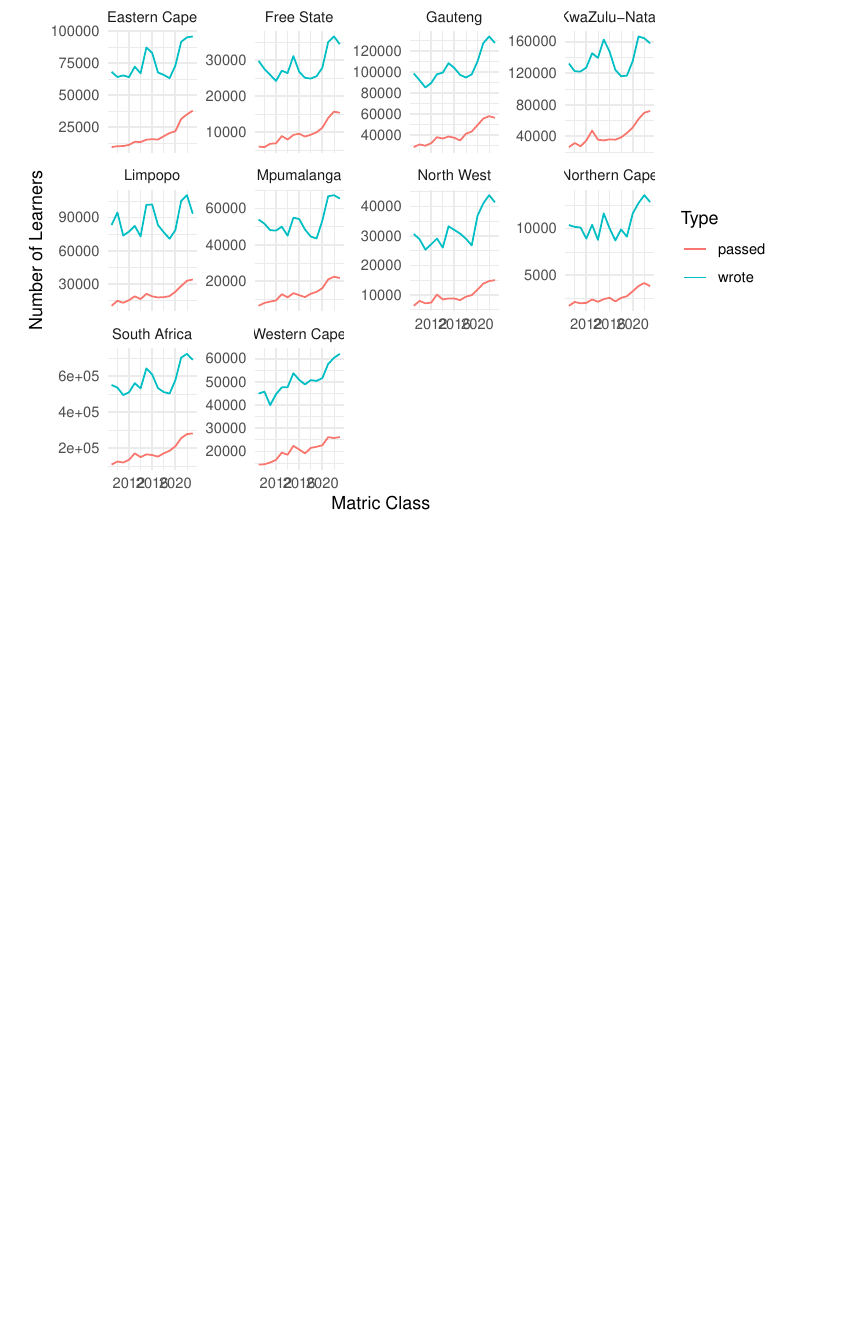
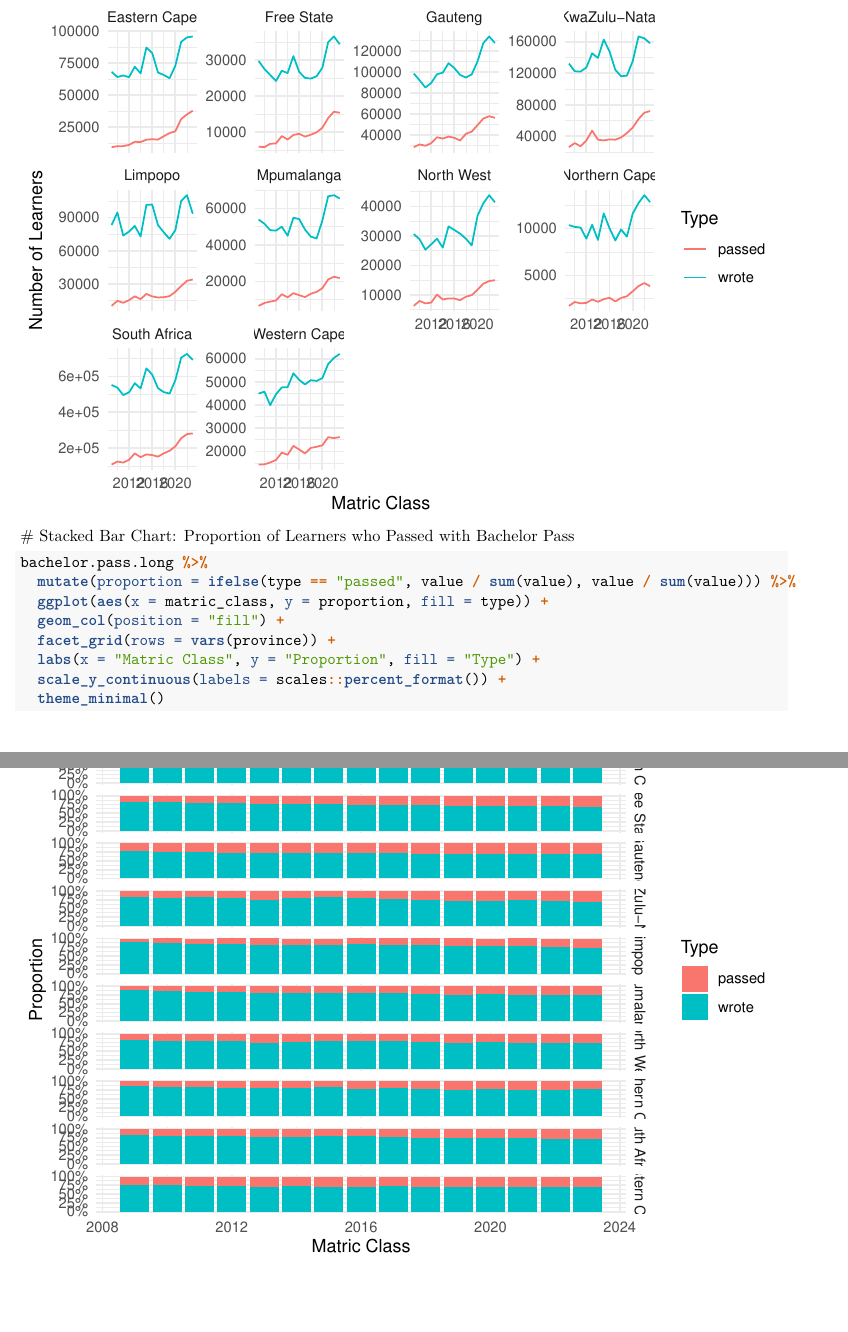
Before and after one commit to TinoMuzambi/MatricMarks, an R Markdown document (Matric Marks.Rmd): part of page 11 of 11 before the commit and two parts of pages 11 and 12 of 12 after it, the two joined at a grey line, cut so that both start at the same text, the shorter picture padded with empty space. Rendered offline with R 4.5, knitr and Pandoc, then LaTeX, with nearby package versions; some code elsewhere in the file could not run offline.

Commit message:
Adds stacked bar chart of proportion pass/fail.

````diff
--- a/Matric Marks.Rmd
+++ b/Matric Marks.Rmd
@@ -128,3 +126,15 @@ all.provinces.plot <- bachelor.pass.long %>%
   theme_minimal()
 all.provinces.plot
 ```
+# Stacked Bar Chart: Proportion of Learners who Passed with Bachelor Pass
+
+```{r}
+bachelor.pass.long %>%
+  mutate(proportion = ifelse(type == "passed", value / sum(value), value / sum(value))) %>%
+  ggplot(aes(x = matric_class, y = proportion, fill = type)) +
+  geom_col(position = "fill") +
+  facet_grid(rows = vars(province)) +
+  labs(x = "Matric Class", y = "Proportion", fill = "Type") +
+  scale_y_continuous(labels = scales::percent_format()) +
+  theme_minimal()
+```
````
Also changed, not shown: Matric Marks.Rmd (14 more changed lines).
